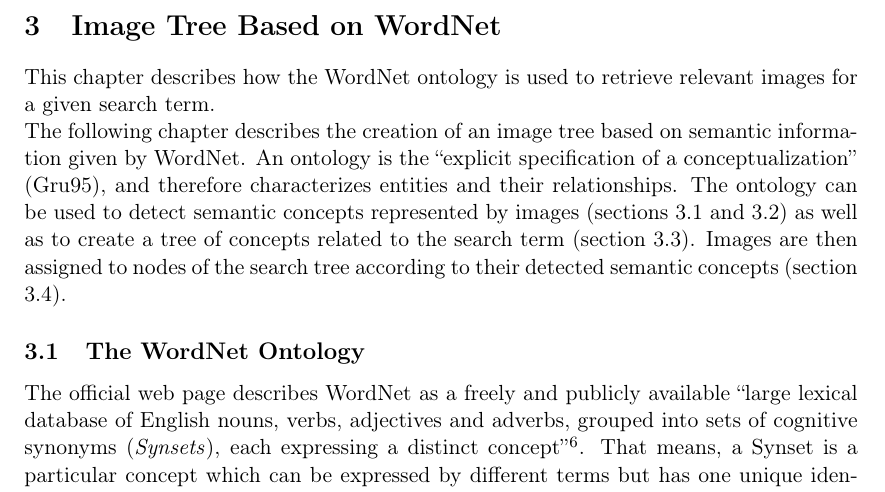
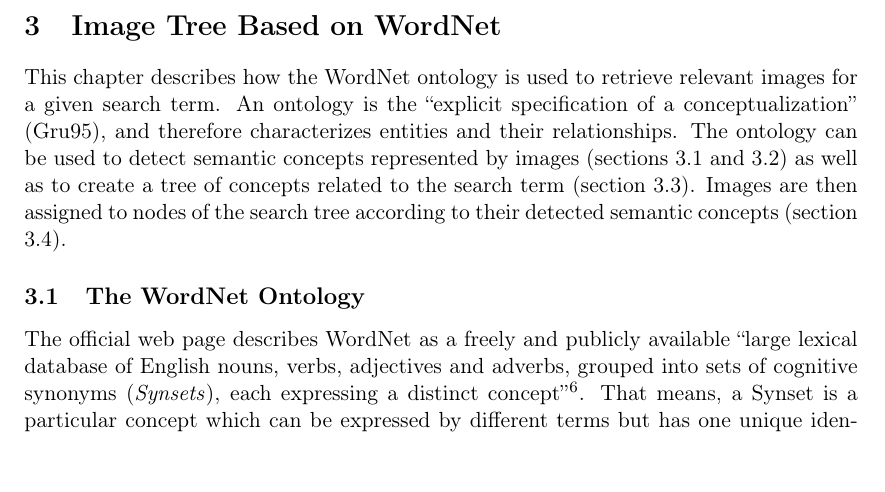
Before and after one commit to nicolas-fricke/semmul2013-group1, a LaTeX document (paper/semmul_group1.tex, which reads paper/chapters/chapter_3.tex): part of page 8 of 25, cut so that both start at the same text. Compiled offline with pdfLaTeX.

Commit message:
Delete a useless sentence in chapter 3 introduction

```diff
--- a/paper/chapters/chapter_3.tex
+++ b/paper/chapters/chapter_3.tex
@@ -1,9 +1,7 @@
 %
 \section{Image Tree Based on WordNet}
 \label{sec_wordnetsearchtree}
-This chapter describes how the WordNet ontology is used to retrieve relevant images for a given search term.
-
-The following chapter describes the creation of an image tree based on semantic information given by WordNet. An ontology is the ``explicit specification of a conceptualization'' \cite{gruber1995ontology}, and therefore characterizes entities and their relationships. The ontology can be used to detect semantic concepts represented by images (sections \ref{sec_wordnet} and \ref{sec_keywordstopictures}) as well as to create a tree of concepts related to the search term (section \ref{sec_searchtreeconstruction}). Images are then assigned to nodes of the search tree according to their detected semantic concepts (section \ref{sec_picturestonodes}).
+This chapter describes how the WordNet ontology is used to retrieve relevant images for a given search term. An ontology is the ``explicit specification of a conceptualization'' \cite{gruber1995ontology}, and therefore characterizes entities and their relationships. The ontology can be used to detect semantic concepts represented by images (sections \ref{sec_wordnet} and \ref{sec_keywordstopictures}) as well as to create a tree of concepts related to the search term (section \ref{sec_searchtreeconstruction}). Images are then assigned to nodes of the search tree according to their detected semantic concepts (section \ref{sec_picturestonodes}).
 
 \subsection{The WordNet Ontology}\index{WordNet}
 \label{sec_wordnet}
```
